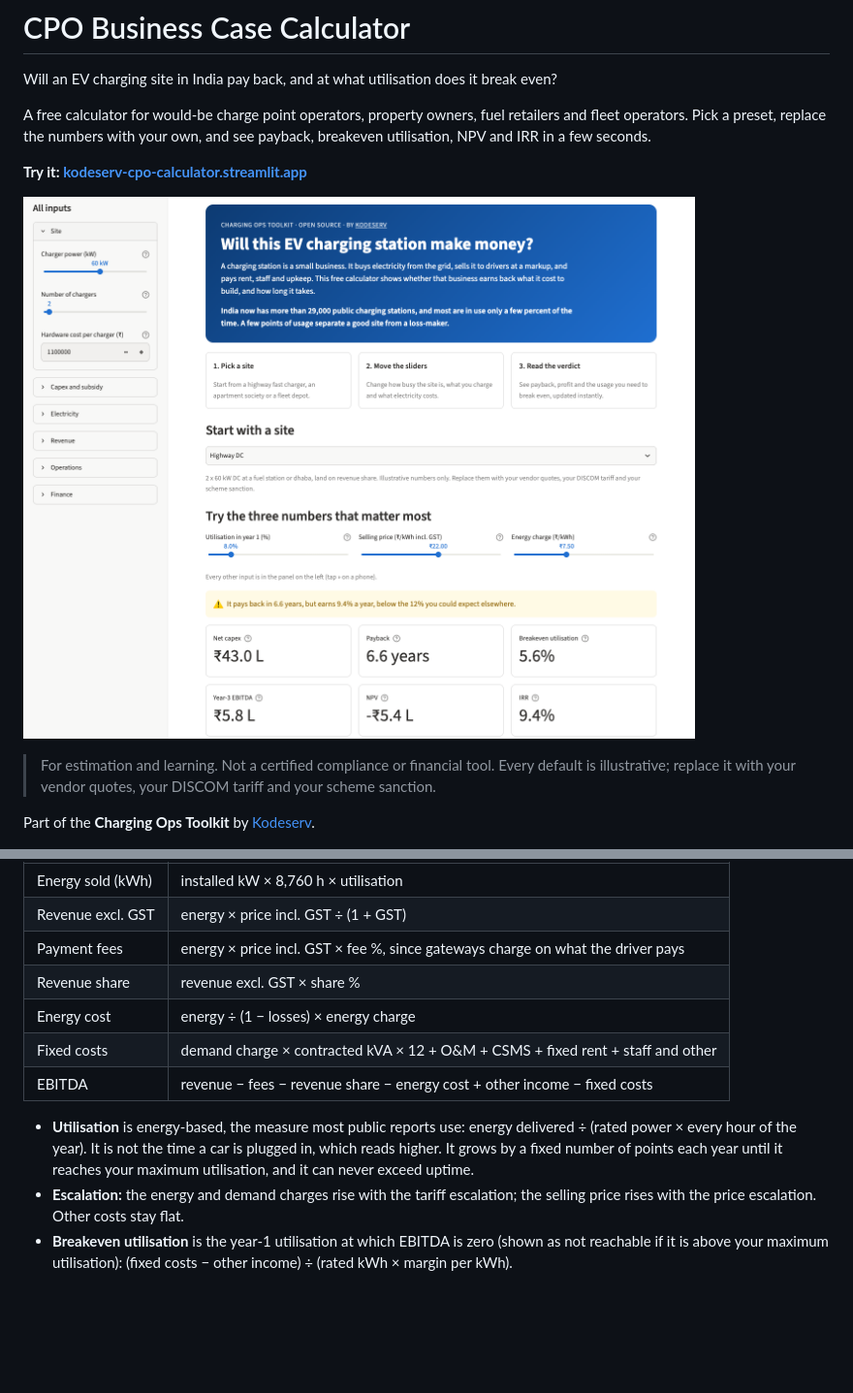
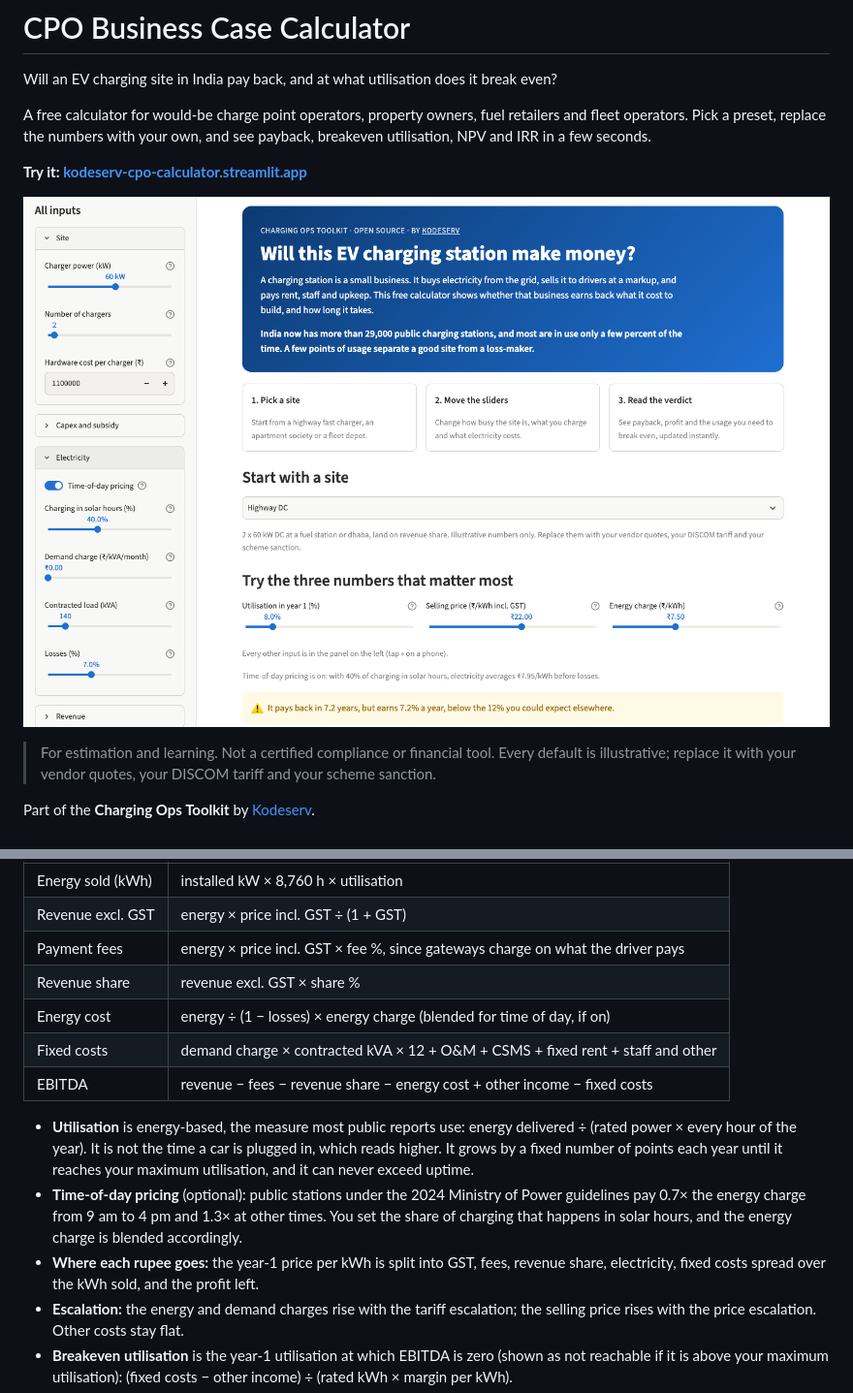
Before and after one commit to kodeserv/cpo-business-case-calculator, a Markdown page: README.md, 2 parts joined by grey strips. Shown at 97% size. GitHub-like rendering; pictures changed too: docs/screenshot.png; blank space fills up the shorter version.

```diff
--- a/README.md
+++ b/README.md
@@ -44,7 +44,7 @@ For each year *t* of the project life:
 | Revenue excl. GST | energy × price incl. GST ÷ (1 + GST) |
 | Payment fees | energy × price incl. GST × fee %, since gateways charge on what the driver pays |
 | Revenue share | revenue excl. GST × share % |
-| Energy cost | energy ÷ (1 − losses) × energy charge |
+| Energy cost | energy ÷ (1 − losses) × energy charge (blended for time of day, if on) |
 | Fixed costs | demand charge × contracted kVA × 12 + O&M + CSMS + fixed rent + staff and other |
 | EBITDA | revenue − fees − revenue share − energy cost + other income − fixed costs |
 
@@ -52,6 +52,11 @@ For each year *t* of the project life:
   (rated power × every hour of the year). It is not the time a car is plugged in, which reads
   higher. It grows by a fixed number of points each year until it reaches your maximum
   utilisation, and it can never exceed uptime.
+- **Time-of-day pricing** (optional): public stations under the 2024 Ministry of Power guidelines
+  pay 0.7× the energy charge from 9 am to 4 pm and 1.3× at other times. You set the share of
+  charging that happens in solar hours, and the energy charge is blended accordingly.
+- **Where each rupee goes:** the year-1 price per kWh is split into GST, fees, revenue share,
+  electricity, fixed costs spread over the kWh sold, and the profit left.
 - **Escalation:** the energy and demand charges rise with the tariff escalation; the selling price
   rises with the price escalation. Other costs stay flat.
 - **Breakeven utilisation** is the year-1 utilisation at which EBITDA is zero (shown as not
```
Also changed, not shown: examples/hand_checked.md (+3 -2 lines), 10 other files.
